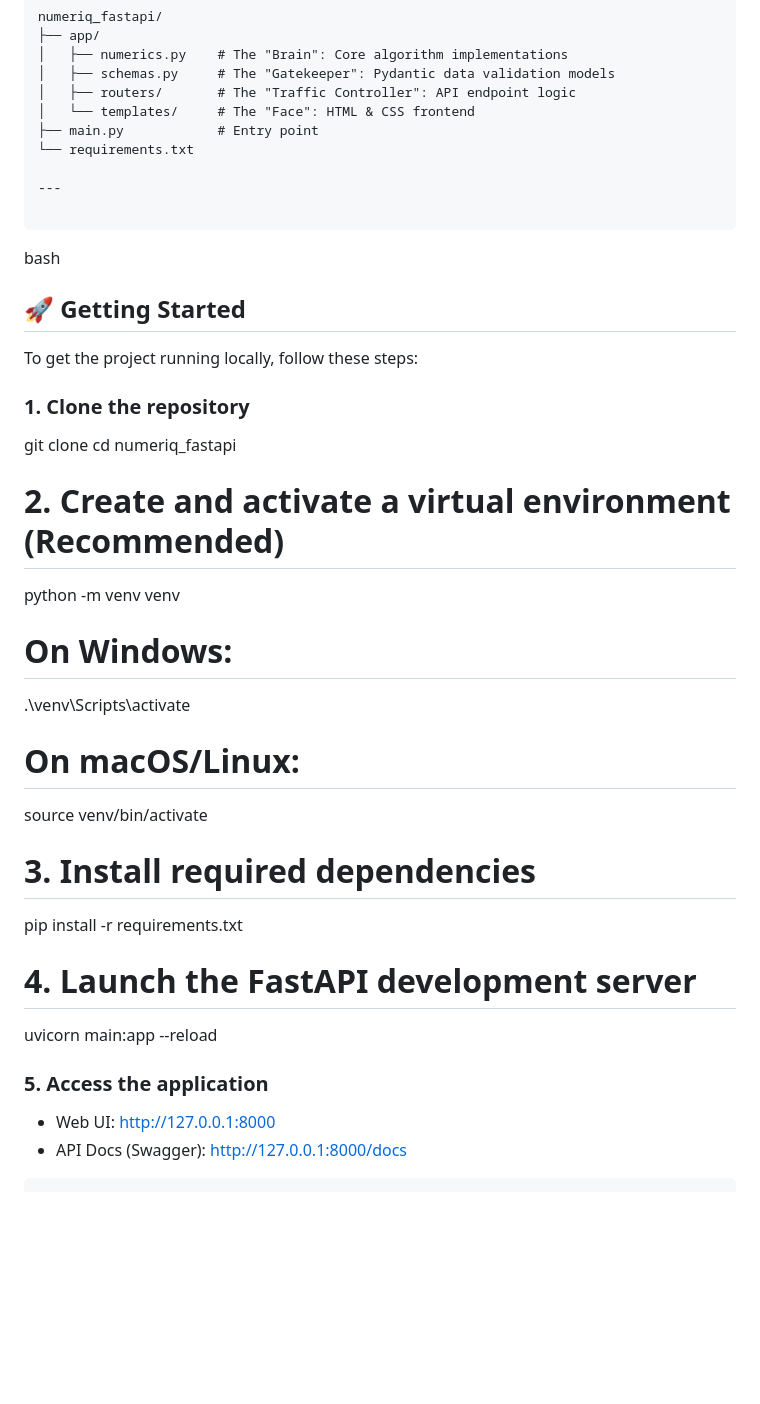
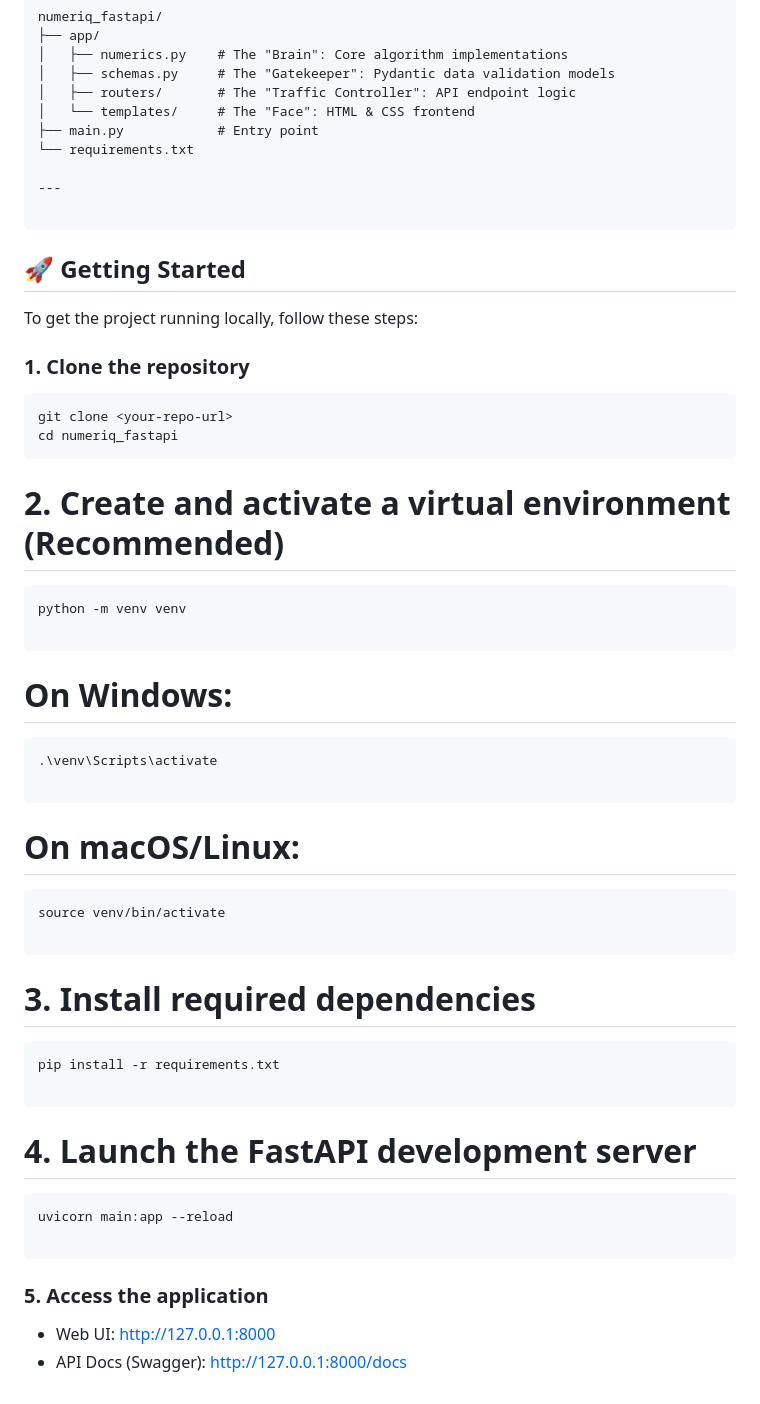
Before and after one commit to SanjanaKannan-R/Numerical_Calculator, a Markdown page: README.md, the part around the change. Rendered like a GitHub page; blank space fills up the shorter version.

Commit message:
Enhance README with setup instructions
Added detailed steps to get the project running locally, including cloning the repository, setting up a virtual environment, installing dependencies, and launching the FastAPI server.

````diff
--- a/README.md
+++ b/README.md
@@ -51,33 +51,53 @@ numeriq_fastapi/
 ---
 
 ```
-bash
 ## 🚀 Getting Started
 
 To get the project running locally, follow these steps:
 
 ### 1. Clone the repository
+
+```
 git clone <your-repo-url>
 cd numeriq_fastapi
+```
 
 # 2. Create and activate a virtual environment (Recommended)
+
+```
 python -m venv venv
 
+```
+
 # On Windows:
+
+```
 .\venv\Scripts\activate
 
+```
+
 # On macOS/Linux:
+
+```
 source venv/bin/activate
 
+```
+
 # 3. Install required dependencies
+
+```
 pip install -r requirements.txt
 
+```
+
 # 4. Launch the FastAPI development server
+
+```
 uvicorn main:app --reload
+
+```
 
 ### 5. Access the application
 
 - Web UI: http://127.0.0.1:8000
 - API Docs (Swagger): http://127.0.0.1:8000/docs
-
-```
````
